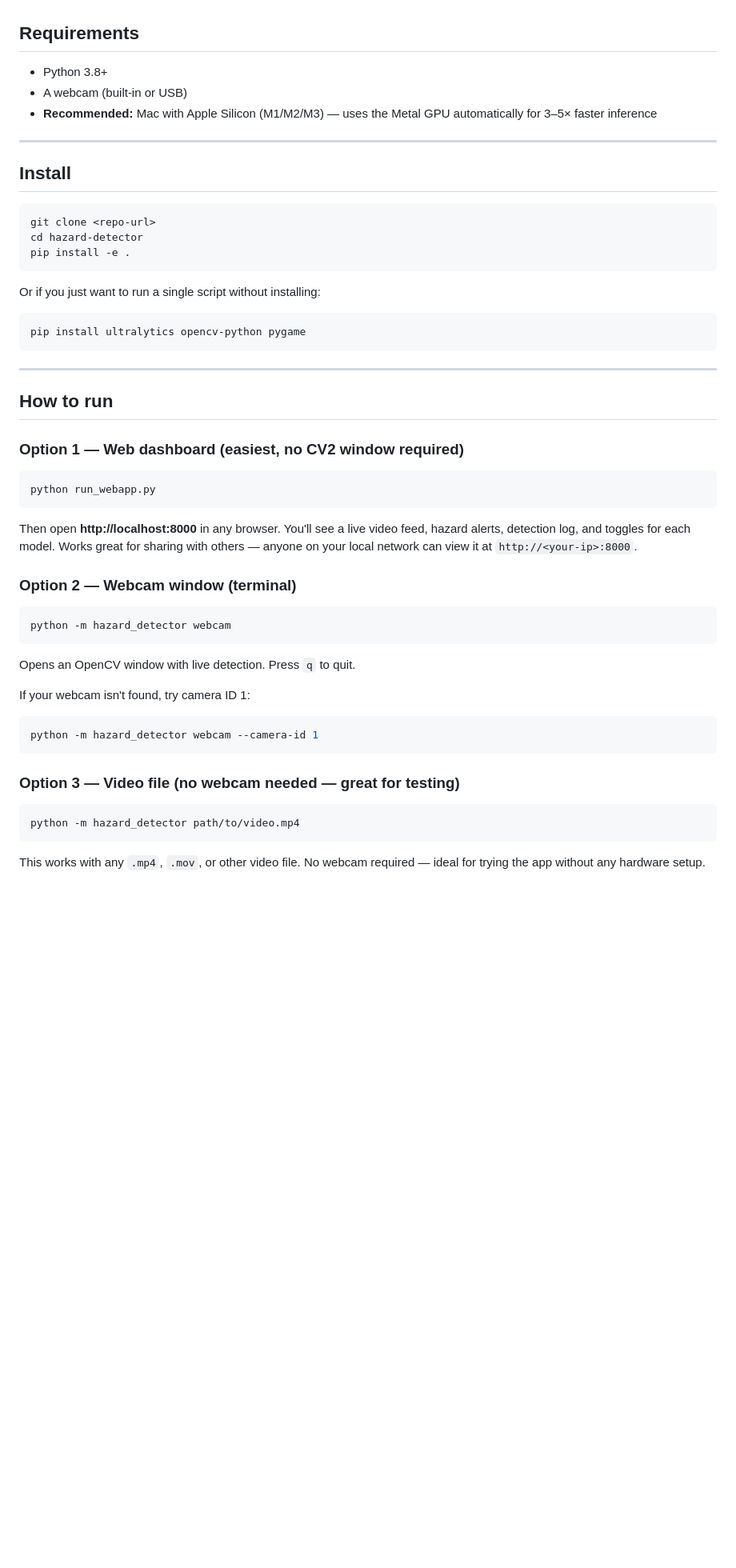
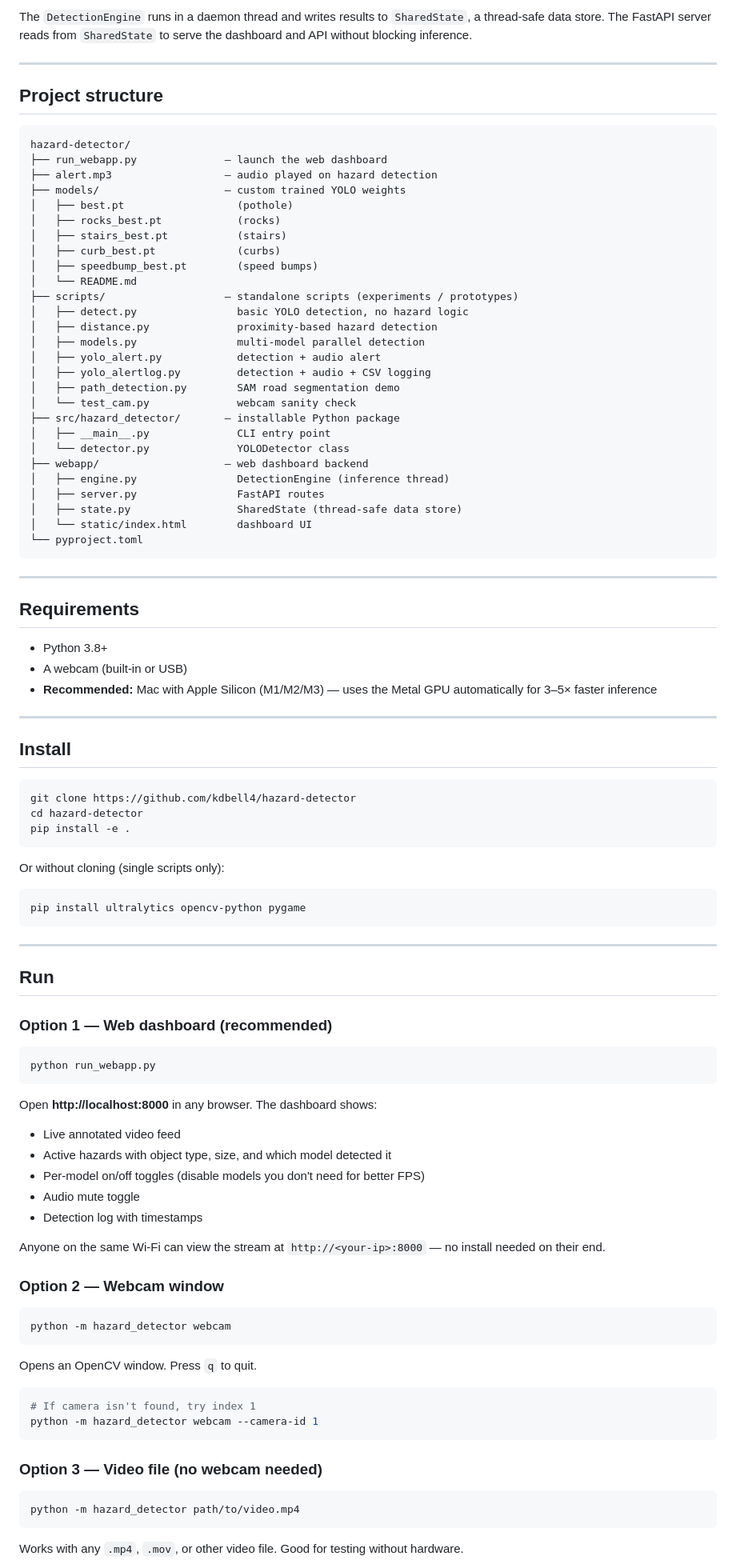
Before and after one commit to kdbell4/hazard-detector, a Markdown page: README.md, the part around one of its changes. Shown at 80% size. GitHub-like rendering; blank space fills up the shorter version.

Commit message:
Expand README with project explanation, architecture, and pipeline docs
Co-Authored-By: Claude Sonnet 4.6 <noreply@anthropic.com>

````diff
--- a/README.md
+++ b/README.md
@@ -6,3 +78,40 @@ Detects people, potholes, rocks, stairs, curbs, and speedbumps from a webcam fee
+The `DetectionEngine` runs in a daemon thread and writes results to `SharedState`, a thread-safe data store. The FastAPI server reads from `SharedState` to serve the dashboard and API without blocking inference.
+
+---
+
+## Project structure
+
+```
+hazard-detector/
+├── run_webapp.py              — launch the web dashboard
+├── alert.mp3                  — audio played on hazard detection
+├── models/                    — custom trained YOLO weights
+│   ├── best.pt                  (pothole)
+│   ├── rocks_best.pt            (rocks)
+│   ├── stairs_best.pt           (stairs)
+│   ├── curb_best.pt             (curbs)
+│   ├── speedbump_best.pt        (speed bumps)
+│   └── README.md
+├── scripts/                   — standalone scripts (experiments / prototypes)
+│   ├── detect.py                basic YOLO detection, no hazard logic
+│   ├── distance.py              proximity-based hazard detection
+│   ├── models.py                multi-model parallel detection
+│   ├── yolo_alert.py            detection + audio alert
+│   ├── yolo_alertlog.py         detection + audio + CSV logging
+│   ├── path_detection.py        SAM road segmentation demo
+│   └── test_cam.py              webcam sanity check
+├── src/hazard_detector/       — installable Python package
+│   ├── __main__.py              CLI entry point
+│   └── detector.py              YOLODetector class
+├── webapp/                    — web dashboard backend
+│   ├── engine.py                DetectionEngine (inference thread)
+│   ├── server.py                FastAPI routes
+│   ├── state.py                 SharedState (thread-safe data store)
+│   └── static/index.html        dashboard UI
+└── pyproject.toml
+```
+
+---
 
 ## Requirements
 
@@ -15,12 +124,12 @@ Detects people, potholes, rocks, stairs, curbs, and speedbumps from a webcam fee
 ## Install
 
 ```bash
-git clone <repo-url>
+git clone https://github.com/kdbell4/hazard-detector
 cd hazard-detector
 pip install -e .
 ```
 
-Or if you just want to run a single script without installing:
+Or without cloning (single scripts only):
 
 ```bash
 pip install ultralytics opencv-python pygame
@@ -28,35 +137,41 @@ pip install ultralytics opencv-python pygame
 
 ---
 
-## How to run
+## Run
 
-### Option 1 — Web dashboard (easiest, no CV2 window required)
+### Option 1 — Web dashboard (recommended)
 
 ```bash
 python run_webapp.py
 ```
 
-Then open **http://localhost:8000** in any browser. You'll see a live video feed, hazard alerts, detection log, and toggles for each model. Works great for sharing with others — anyone on your local network can view it at `http://<your-ip>:8000`.
+Open **http://localhost:8000** in any browser. The dashboard shows:
+- Live annotated video feed
+- Active hazards with object type, size, and which model detected it
+- Per-model on/off toggles (disable models you don't need for better FPS)
+- Audio mute toggle
+- Detection log with timestamps
 
-### Option 2 — Webcam window (terminal)
+Anyone on the same Wi-Fi can view the stream at `http://<your-ip>:8000` — no install needed on their end.
+
+### Option 2 — Webcam window
 
 ```bash
 python -m hazard_detector webcam
 ```
 
-Opens an OpenCV window with live detection. Press `q` to quit.
-
-If your webcam isn't found, try camera ID 1:
+Opens an OpenCV window. Press `q` to quit.
 
 ```bash
+# If camera isn't found, try index 1
 python -m hazard_detector webcam --camera-id 1
 ```
 
-### Option 3 — Video file (no webcam needed — great for testing)
+### Option 3 — Video file (no webcam needed)
 
 ```bash
 python -m hazard_detector path/to/video.mp4
 ```
 
-This works with any `.mp4`, `.mov`, or other video file. No webcam required — ideal for trying the app without any hardware setup.
+Works with any `.mp4`, `.mov`, or other video file. Good for testing without hardware.
 
````
Also changed, not shown: other parts of README.md (+93 -43 lines).
